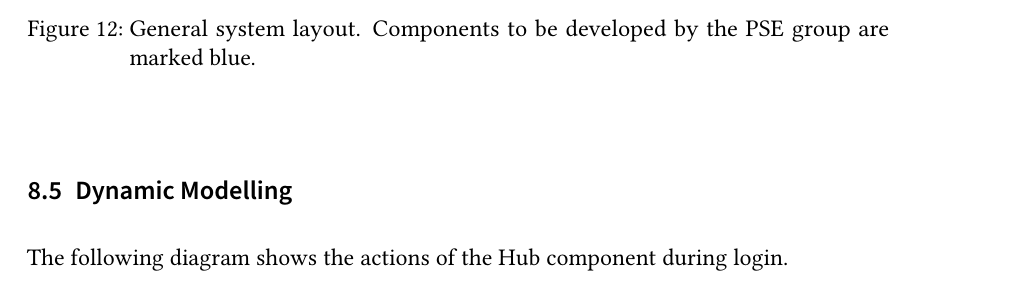
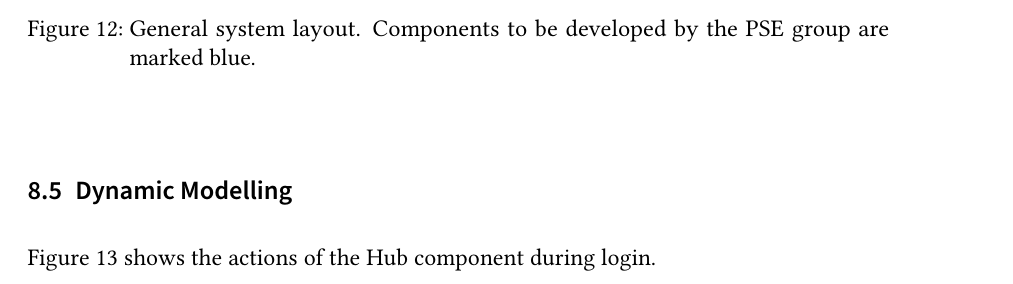
Before and after one commit to pm8008/documents, a LaTeX document (Pflichtenheft.tex): part of page 24 of 26, cut so that both start at the same text. Compiled offline with pdfLaTeX.

```diff
--- a/Pflichtenheft.tex
+++ b/Pflichtenheft.tex
@@ -1019,6 +1019,6 @@
 
 \subsection{Dynamic Modelling}
 
-The following diagram shows the actions of the Hub component during login.
+\autoref{fig:adin-login-seq} shows the actions of the Hub component during login.
 
 \begin{center}
```
Also changed, not shown: Images/adin-login-seq.png, Pflichtenheft_public.pdf, Pflichtenheft.tex (2 more changed lines).
